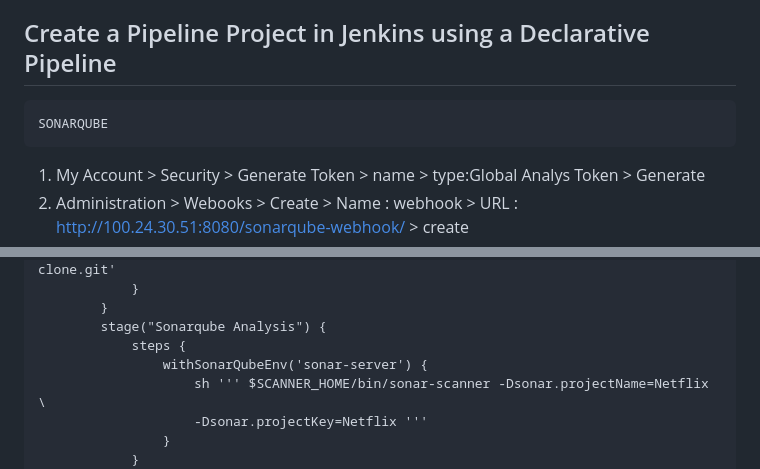
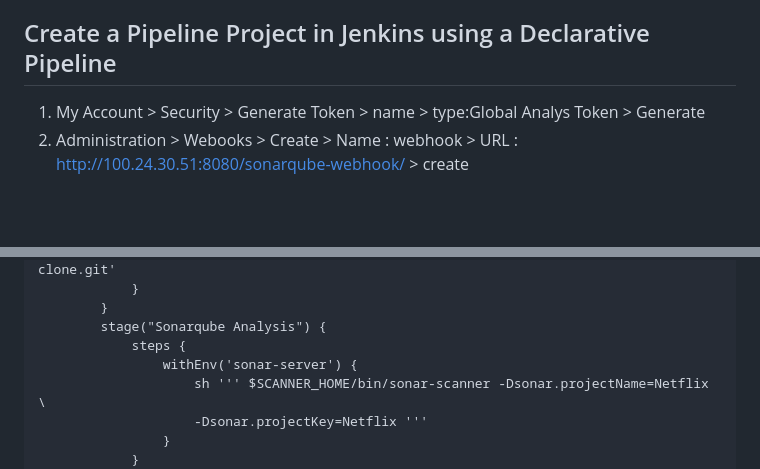
Before and after one commit to destiaeka/DevOps-Projects, a Markdown page: DevOps Project-06/notes.MD, 2 parts joined by grey strips. GitHub-like rendering; blank space fills up the shorter version.

```diff
--- a/DevOps Project-06/notes.MD
+++ b/DevOps Project-06/notes.MD
@@ -255,7 +255,6 @@ Manage > Credentials > usn: email > pass: token
 
 
 ##  Create a Pipeline Project in Jenkins using a Declarative Pipeline
-    SONARQUBE
 1. My Account > Security > Generate Token > name > type:Global Analys Token > Generate
 2. Administration > Webooks > Create > Name : webhook > URL : http://100.24.30.51:8080/sonarqube-webhook/ > create
 3. Credentials > Secret Text > Secret : token from sonarqube > id: sonar-token (sesuaikan jenkinsfile) > Save
@@ -553,7 +552,7 @@ pipeline {
         }
         stage("Sonarqube Analysis") {
             steps {
-                withSonarQubeEnv('sonar-server') {
+                withEnv('sonar-server') {
                     sh ''' $SCANNER_HOME/bin/sonar-scanner -Dsonar.projectName=Netflix \
                     -Dsonar.projectKey=Netflix '''
                 }
```
Also changed, not shown: other parts of DevOps Project-06/notes.MD (+5 -5 lines).
